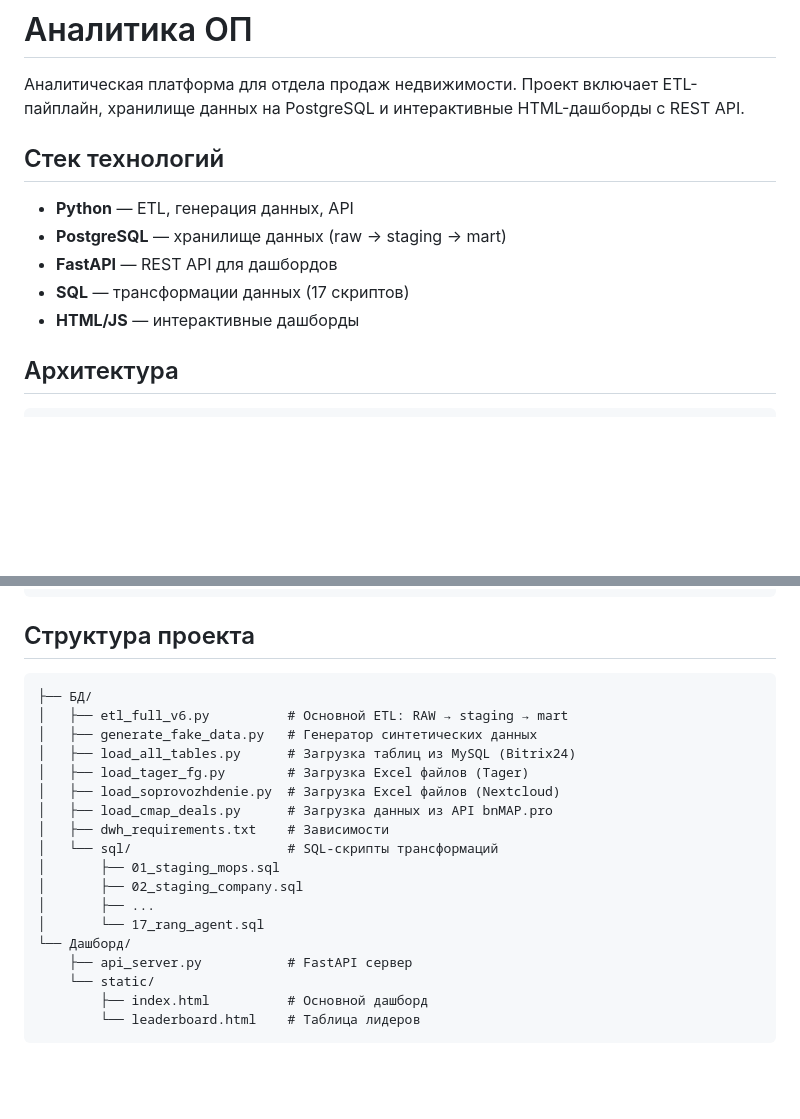
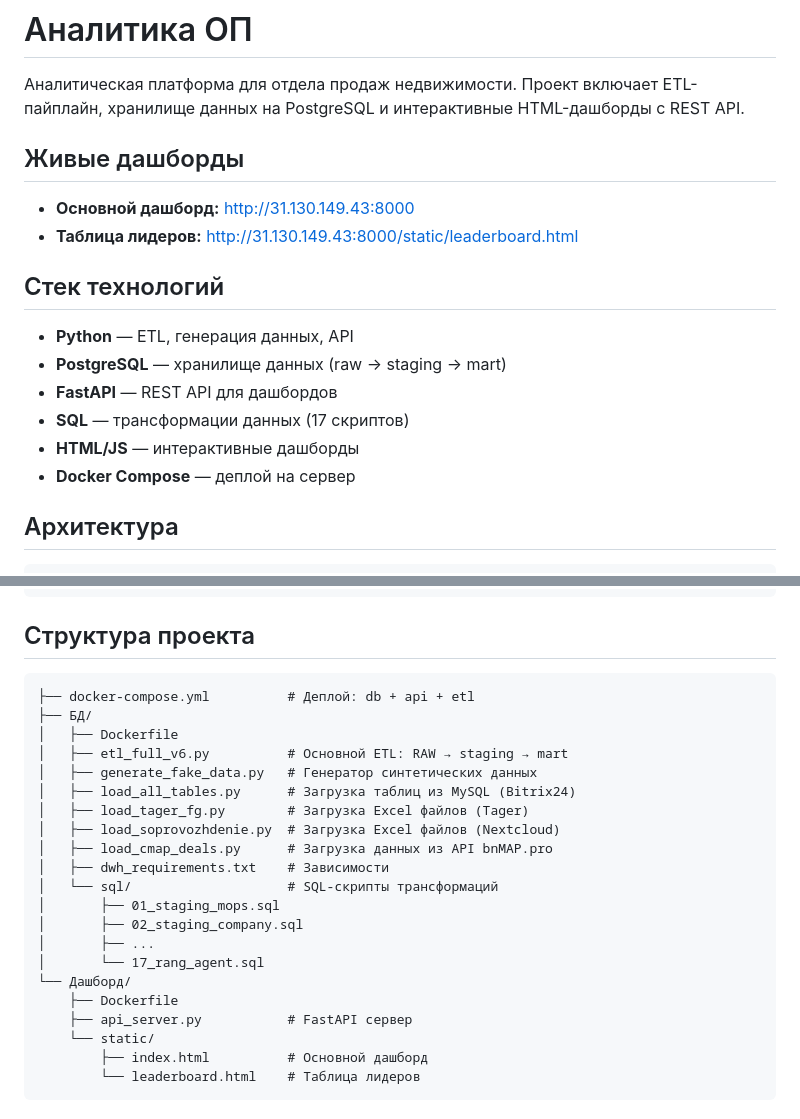
Before and after one commit to maxim12rg-eng/realty-crm-dashboard, a Markdown page: README.md, 2 parts joined by grey strips. Rendered like a GitHub page; blank space fills up the shorter version.

````diff
--- a/README.md
+++ b/README.md
@@ -1,6 +1,11 @@
 # Аналитика ОП
 
 Аналитическая платформа для отдела продаж недвижимости. Проект включает ETL-пайплайн, хранилище данных на PostgreSQL и интерактивные HTML-дашборды с REST API.
+
+## Живые дашборды
+
+- **Основной дашборд:** http://31.130.149.43:8000
+- **Таблица лидеров:** http://31.130.149.43:8000/static/leaderboard.html
 
 ## Стек технологий
 
@@ -9,6 +14,7 @@
 - **FastAPI** — REST API для дашбордов
 - **SQL** — трансформации данных (17 скриптов)
 - **HTML/JS** — интерактивные дашборды
+- **Docker Compose** — деплой на сервер
 
 ## Архитектура
 
@@ -35,7 +41,9 @@
 ## Структура проекта
 
 ```
+├── docker-compose.yml          # Деплой: db + api + etl
 ├── БД/
+│   ├── Dockerfile
 │   ├── etl_full_v6.py          # Основной ETL: RAW → staging → mart
 │   ├── generate_fake_data.py   # Генератор синтетических данных
 │   ├── load_all_tables.py      # Загрузка таблиц из MySQL (Bitrix24)
@@ -49,6 +57,7 @@
 │       ├── ...
 │       └── 17_rang_agent.sql
 └── Дашборд/
+    ├── Dockerfile
     ├── api_server.py           # FastAPI сервер
     └── static/
         ├── index.html          # Основной дашборд
````
Also changed, not shown: other parts of README.md (+8 -59 lines).
